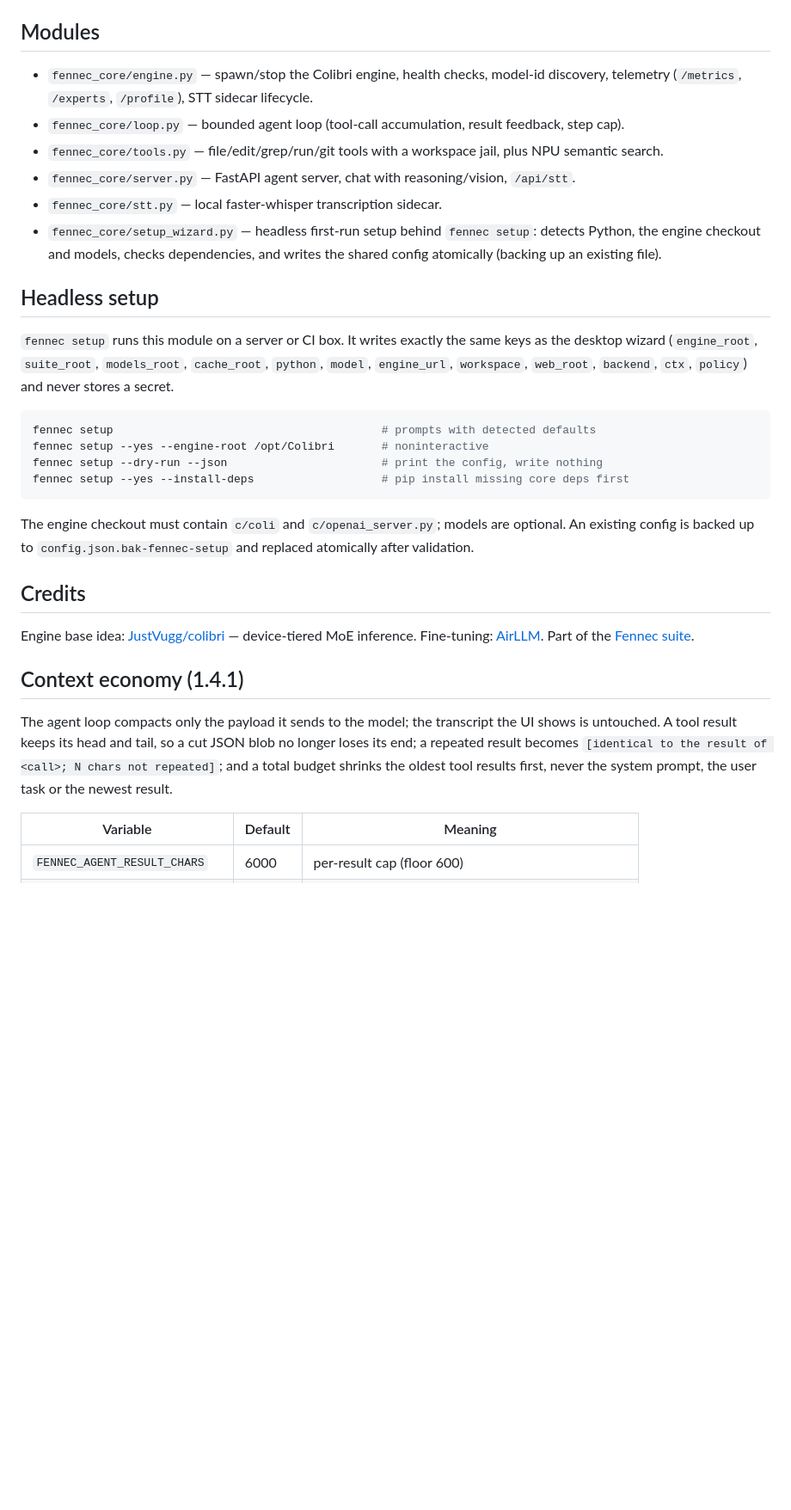
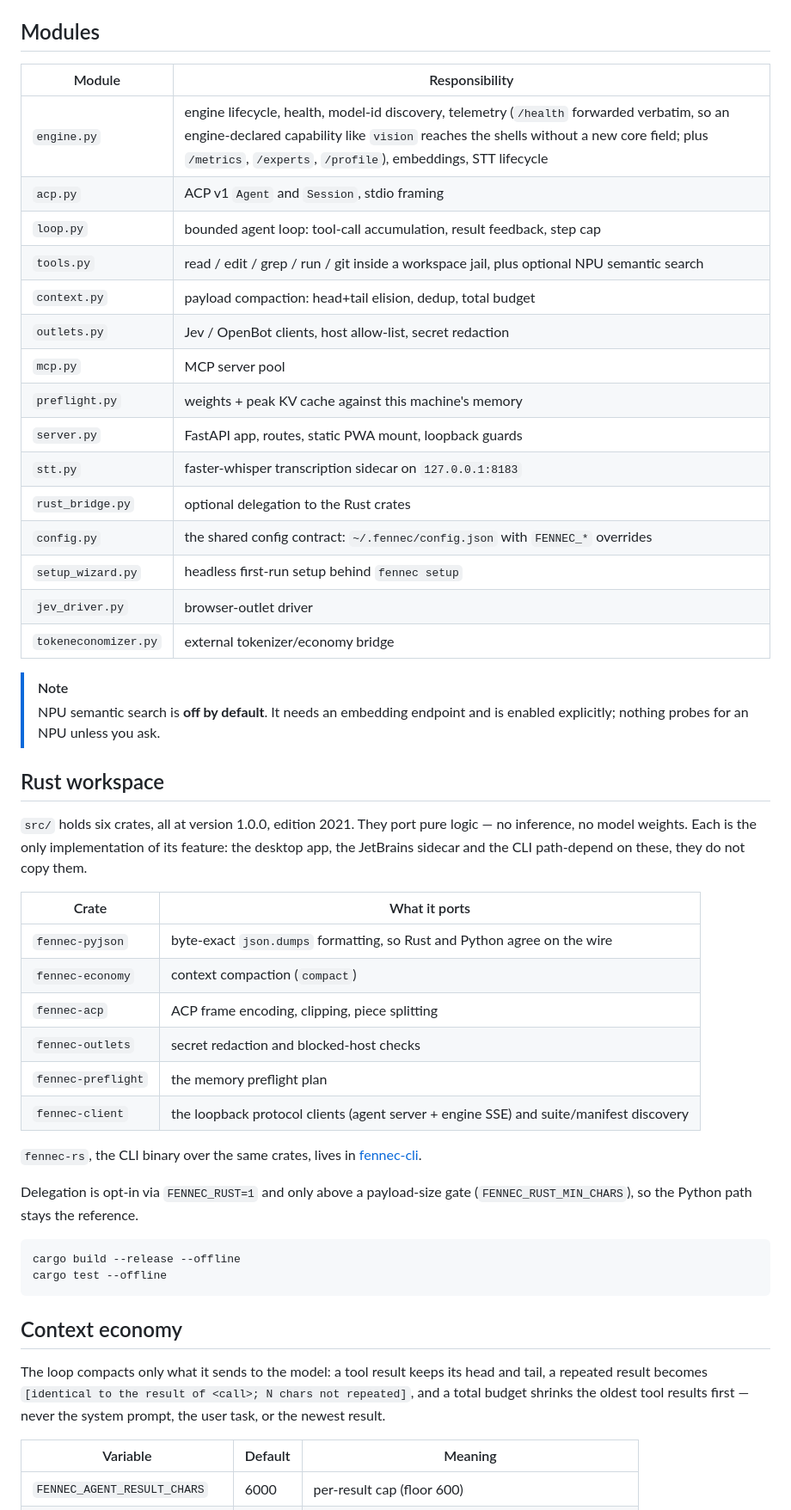
Before and after one commit to Liso7150/fennec-core, a Markdown page: README.md, the part around one of its changes. Shown at 86% size. Rendered like a GitHub page; blank space fills up the shorter version.

````diff
--- a/README.md
+++ b/README.md
@@ -18,51 +85,60 @@ the duplicated logic that previously lived in the desktop (JS), coding-agent
 
 ## Modules
 
-- `fennec_core/engine.py` — spawn/stop the Colibri engine, health checks,
-  model-id discovery, telemetry (`/metrics`, `/experts`, `/profile`), STT sidecar lifecycle.
-- `fennec_core/loop.py` — bounded agent loop (tool-call accumulation, result
-  feedback, step cap).
-- `fennec_core/tools.py` — file/edit/grep/run/git tools with a workspace jail,
-  plus NPU semantic search.
-- `fennec_core/server.py` — FastAPI agent server, chat with reasoning/vision, `/api/stt`.
-- `fennec_core/stt.py` — local faster-whisper transcription sidecar.
-- `fennec_core/setup_wizard.py` — headless first-run setup behind `fennec setup`:
-  detects Python, the engine checkout and models, checks dependencies, and writes
-  the shared config atomically (backing up an existing file).
+| Module | Responsibility |
+|---|---|
+| `engine.py` | engine lifecycle, health, model-id discovery, telemetry (`/health` forwarded verbatim, so an engine-declared capability like `vision` reaches the shells without a new core field; plus `/metrics`, `/experts`, `/profile`), embeddings, STT lifecycle |
+| `acp.py` | ACP v1 `Agent` and `Session`, stdio framing |
+| `loop.py` | bounded agent loop: tool-call accumulation, result feedback, step cap |
+| `tools.py` | read / edit / grep / run / git inside a workspace jail, plus optional NPU semantic search |
+| `context.py` | payload compaction: head+tail elision, dedup, total budget |
+| `outlets.py` | Jev / OpenBot clients, host allow-list, secret redaction |
+| `mcp.py` | MCP server pool |
+| `preflight.py` | weights + peak KV cache against this machine's memory |
+| `server.py` | FastAPI app, routes, static PWA mount, loopback guards |
+| `stt.py` | faster-whisper transcription sidecar on `127.0.0.1:8183` |
+| `rust_bridge.py` | optional delegation to the Rust crates |
+| `config.py` | the shared config contract: `~/.fennec/config.json` with `FENNEC_*` overrides |
+| `setup_wizard.py` | headless first-run setup behind `fennec setup` |
+| `jev_driver.py` | browser-outlet driver |
+| `tokeneconomizer.py` | external tokenizer/economy bridge |
 
-## Headless setup
+> [!NOTE]
+> NPU semantic search is **off by default**. It needs an embedding endpoint and is enabled
+> explicitly; nothing probes for an NPU unless you ask.
 
-`fennec setup` runs this module on a server or CI box. It writes exactly the
-same keys as the desktop wizard (`engine_root`, `suite_root`, `models_root`,
-`cache_root`, `python`, `model`, `engine_url`, `workspace`, `web_root`,
-`backend`, `ctx`, `policy`) and never stores a secret.
+## Rust workspace
+
+`src/` holds six crates, all at version 1.0.0, edition 2021. They port pure logic —
+no inference, no model weights. Each is the only implementation of its feature: the desktop
+app, the JetBrains sidecar and the CLI path-depend on these, they do not copy them.
+
+| Crate | What it ports |
+|---|---|
+| `fennec-pyjson` | byte-exact `json.dumps` formatting, so Rust and Python agree on the wire |
+| `fennec-economy` | context compaction (`compact`) |
+| `fennec-acp` | ACP frame encoding, clipping, piece splitting |
+| `fennec-outlets` | secret redaction and blocked-host checks |
+| `fennec-preflight` | the memory preflight plan |
+| `fennec-client` | the loopback protocol clients (agent server + engine SSE) and suite/manifest discovery |
+
+`fennec-rs`, the CLI binary over the same crates, lives in
+[fennec-cli](https://github.com/Liso7150/fennec-cli).
+
+Delegation is opt-in via `FENNEC_RUST=1` and only above a payload-size gate
+(`FENNEC_RUST_MIN_CHARS`), so the Python path stays the reference.
 
 ```bash
-fennec setup                                        # prompts with detected defaults
-fennec setup --yes --engine-root /opt/Colibri       # noninteractive
-fennec setup --dry-run --json                       # print the config, write nothing
-fennec setup --yes --install-deps                   # pip install missing core deps first
+cargo build --release --offline
+cargo test --offline
 ```
 
-The engine checkout must contain `c/coli` and `c/openai_server.py`; models are
-optional. An existing config is backed up to `config.json.bak-fennec-setup` and
-replaced atomically after validation.
+## Context economy
 
-## Credits
-
-Engine base idea: [JustVugg/colibri](https://github.com/JustVugg/colibri) —
-device-tiered MoE inference. Fine-tuning:
-[AirLLM](https://github.com/lyogavin/airllm). Part of the
-[Fennec suite](https://github.com/Liso7150/fennec-environment-setup).
-
-## Context economy (1.4.1)
-
-The agent loop compacts only the payload it sends to the model; the transcript the
-UI shows is untouched. A tool result keeps its head and tail, so a cut JSON blob
-no longer loses its end; a repeated result becomes
-`[identical to the result of <call>; N chars not repeated]`; and a total budget
-shrinks the oldest tool results first, never the system prompt, the user task or
-the newest result.
+The loop compacts only what it sends to the model: a tool result keeps its head and tail, a
+repeated result becomes `[identical to the result of <call>; N chars not repeated]`, and a
+total budget shrinks the oldest tool results first — never the system prompt, the user task,
+or the newest result.
 
 | Variable | Default | Meaning |
 |---|---|---|
````
Also changed, not shown: other parts of README.md (+141 -18 lines), docs/hero.png (added), 14 other files.
